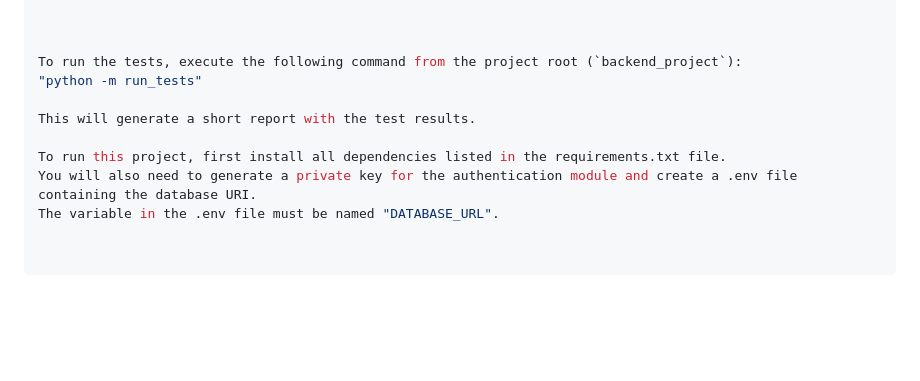
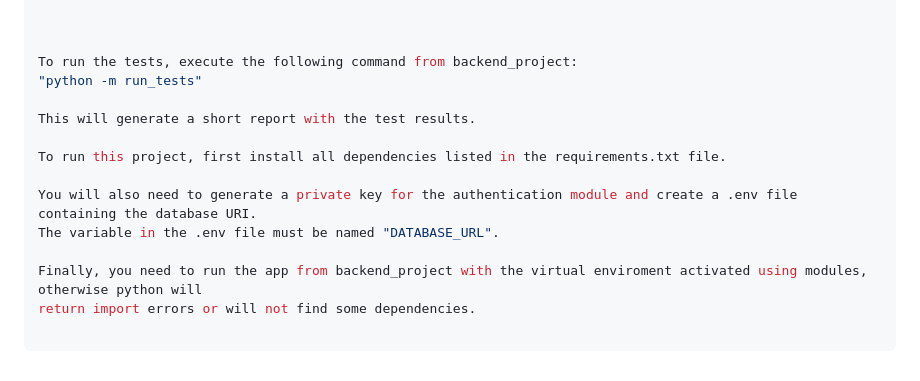
Before and after one commit to Joseeecr/DUAD, a Markdown page: lyfter-pet-store/backend_project/README.md, the part around the change. GitHub-like rendering; blank space fills up the shorter version.

Commit message:
docs: Add instructions on how to execute the app

```diff
--- a/lyfter-pet-store/backend_project/README.md
+++ b/lyfter-pet-store/backend_project/README.md
@@ -183,11 +183,15 @@ GET /invoices/{user_id}
 
 
 
-To run the tests, execute the following command from the project root (`backend_project`):
+To run the tests, execute the following command from backend_project:
 "python -m run_tests"
 
 This will generate a short report with the test results.
 
 To run this project, first install all dependencies listed in the requirements.txt file.
+
 You will also need to generate a private key for the authentication module and create a .env file containing the database URI.
 The variable in the .env file must be named "DATABASE_URL".
+
+Finally, you need to run the app from backend_project with the virtual enviroment activated using modules, otherwise python will
+return import errors or will not find some dependencies.
```
